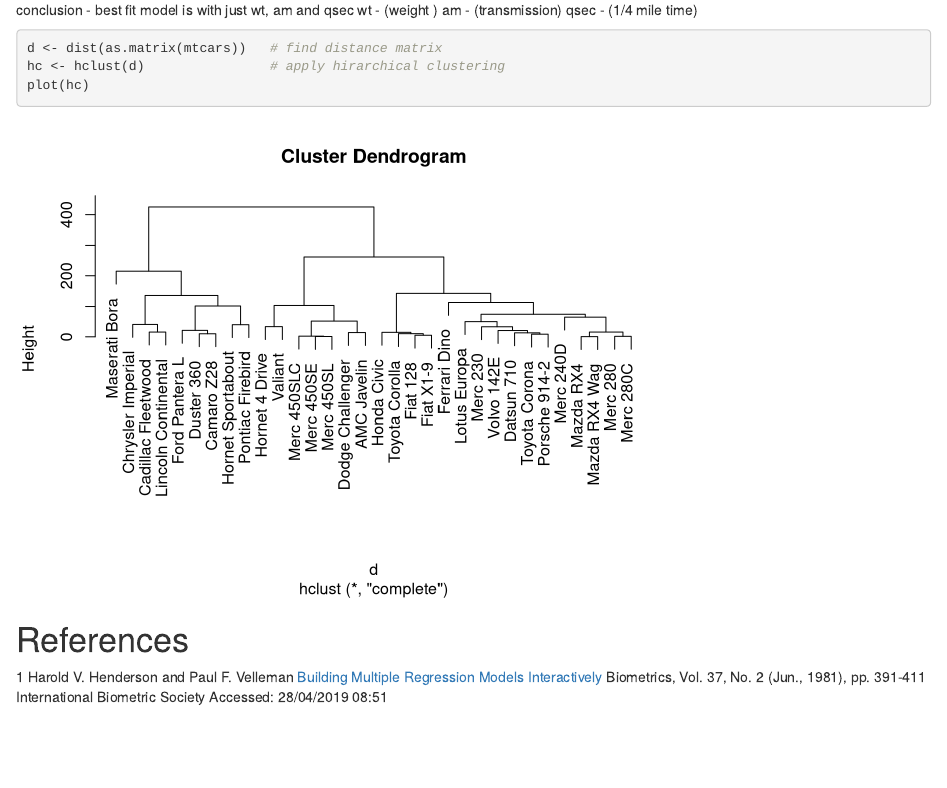
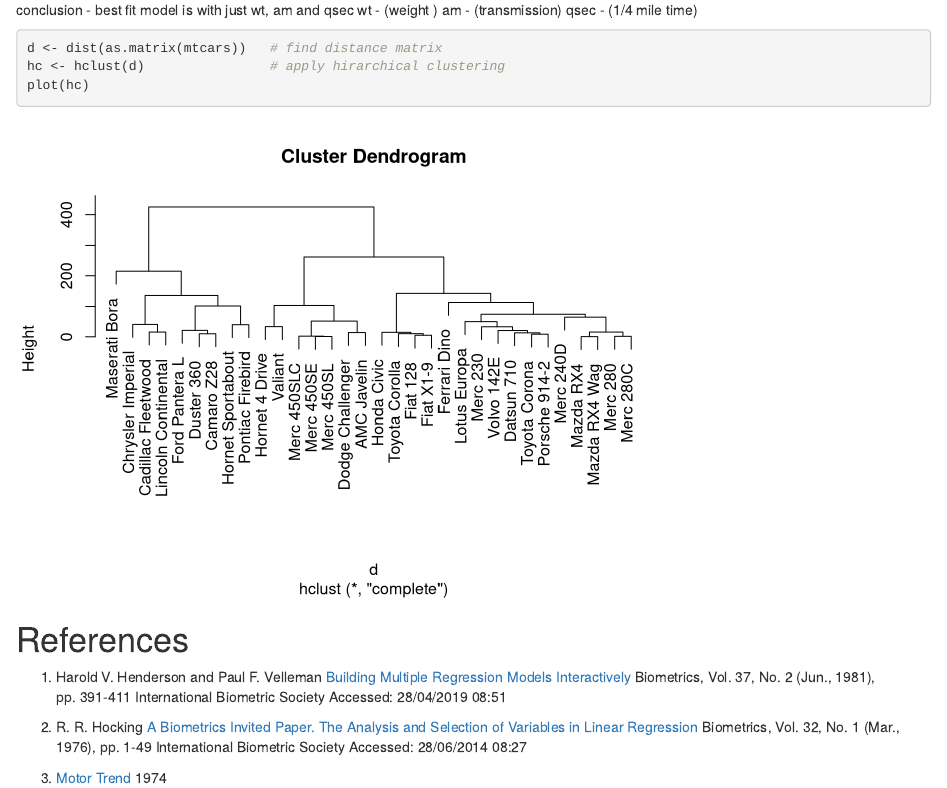
Before and after one commit to OrenBochman/mtcars, an R Markdown document (mtcars.Rmd): the page in a window 1100 px wide, from 3650 px down. Rendered offline with R 4.5, knitr and Pandoc, with nearby package versions; code that draws random numbers runs with fixed seeds of ours; some code elsewhere in the file could not run offline.

Commit message:
bibligraphy, spelling

```diff
--- a/mtcars.Rmd
+++ b/mtcars.Rmd
@@ -298,4 +298,7 @@ plot(hc)
 
 # References
 
-1 Harold V. Henderson and Paul F. Velleman  [Building Multiple Regression Models Interactively](http://www.jstor.org/stable/2530428) Biometrics, Vol. 37, No. 2 (Jun., 1981), pp. 391-411 International Biometric Society Accessed: 28/04/2019 08:51
+1. Harold V. Henderson and Paul F. Velleman [Building Multiple Regression Models Interactively](http://www.jstor.org/stable/2530428) Biometrics, Vol. 37, No. 2 (Jun., 1981), pp. 391-411 International Biometric Society Accessed: 28/04/2019 08:51
+
+2. R. R. Hocking [A Biometrics Invited Paper. The Analysis and Selection of Variables in Linear Regression](http://www.jstor.org/stable/2529336) Biometrics, Vol. 32, No. 1 (Mar., 1976), pp. 1-49 International Biometric Society Accessed: 28/06/2014 08:27
+2. [Motor Trend](http://www.motortrend.com/) 1974
```
